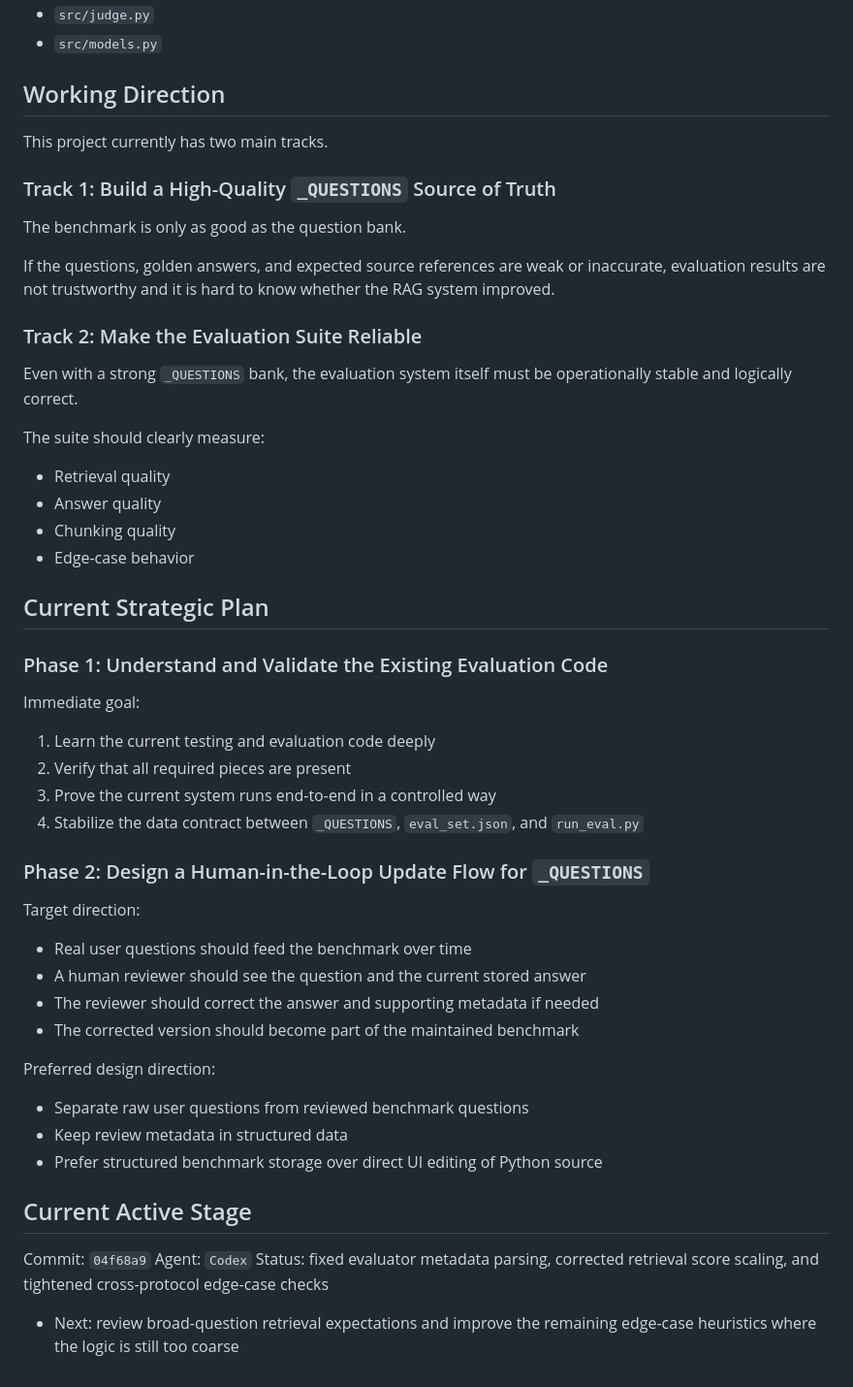
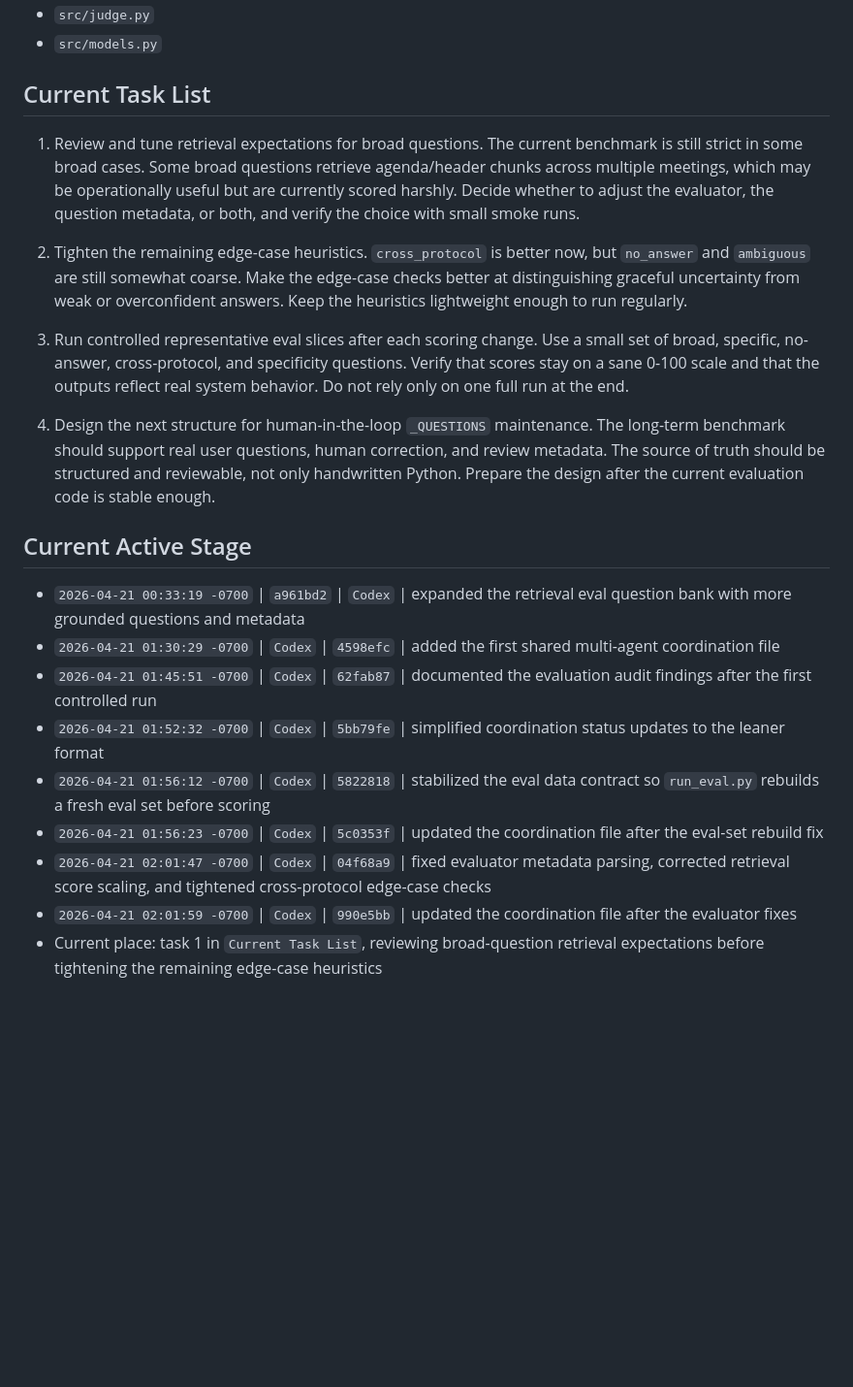
Before and after one commit to protokal-vaad/retrieval, a Markdown page: AI_AGENT_COORDINATION.md, the part around one of its changes. Shown at 97% size. Rendered like a GitHub page; blank space fills up the shorter version.

Commit message:
Restructure coordination into dynamic tasks

```diff
--- a/AI_AGENT_COORDINATION.md
+++ b/AI_AGENT_COORDINATION.md
@@ -57,56 +66,36 @@ Main files:
 - `src/judge.py`
 - `src/models.py`
 
-## Working Direction
+## Current Task List
 
-This project currently has two main tracks.
+1. Review and tune retrieval expectations for broad questions.
+The current benchmark is still strict in some broad cases.
+Some broad questions retrieve agenda/header chunks across multiple meetings, which may be operationally useful but are currently scored harshly.
+Decide whether to adjust the evaluator, the question metadata, or both, and verify the choice with small smoke runs.
 
-### Track 1: Build a High-Quality `_QUESTIONS` Source of Truth
+2. Tighten the remaining edge-case heuristics.
+`cross_protocol` is better now, but `no_answer` and `ambiguous` are still somewhat coarse.
+Make the edge-case checks better at distinguishing graceful uncertainty from weak or overconfident answers.
+Keep the heuristics lightweight enough to run regularly.
 
-The benchmark is only as good as the question bank.
+3. Run controlled representative eval slices after each scoring change.
+Use a small set of broad, specific, no-answer, cross-protocol, and specificity questions.
+Verify that scores stay on a sane 0-100 scale and that the outputs reflect real system behavior.
+Do not rely only on one full run at the end.
 
-If the questions, golden answers, and expected source references are weak or inaccurate, evaluation results are not trustworthy and it is hard to know whether the RAG system improved.
-
-### Track 2: Make the Evaluation Suite Reliable
-
-Even with a strong `_QUESTIONS` bank, the evaluation system itself must be operationally stable and logically correct.
-
-The suite should clearly measure:
-
-- Retrieval quality
-- Answer quality
-- Chunking quality
-- Edge-case behavior
-
-## Current Strategic Plan
-
-### Phase 1: Understand and Validate the Existing Evaluation Code
-
-Immediate goal:
-
-1. Learn the current testing and evaluation code deeply
-2. Verify that all required pieces are present
-3. Prove the current system runs end-to-end in a controlled way
-4. Stabilize the data contract between `_QUESTIONS`, `eval_set.json`, and `run_eval.py`
-
-### Phase 2: Design a Human-in-the-Loop Update Flow for `_QUESTIONS`
-
-Target direction:
-
-- Real user questions should feed the benchmark over time
-- A human reviewer should see the question and the current stored answer
-- The reviewer should correct the answer and supporting metadata if needed
-- The corrected version should become part of the maintained benchmark
-
-Preferred design direction:
-
-- Separate raw user questions from reviewed benchmark questions
-- Keep review metadata in structured data
-- Prefer structured benchmark storage over direct UI editing of Python source
+4. Design the next structure for human-in-the-loop `_QUESTIONS` maintenance.
+The long-term benchmark should support real user questions, human correction, and review metadata.
+The source of truth should be structured and reviewable, not only handwritten Python.
+Prepare the design after the current evaluation code is stable enough.
 
 ## Current Active Stage
 
-Commit: `04f68a9`
-Agent: `Codex`
-Status: fixed evaluator metadata parsing, corrected retrieval score scaling, and tightened cross-protocol edge-case checks
-- Next: review broad-question retrieval expectations and improve the remaining edge-case heuristics where the logic is still too coarse
+- `2026-04-21 00:33:19 -0700` | `a961bd2` | `Codex` | expanded the retrieval eval question bank with more grounded questions and metadata
+- `2026-04-21 01:30:29 -0700` | `Codex` | `4598efc` | added the first shared multi-agent coordination file
+- `2026-04-21 01:45:51 -0700` | `Codex` | `62fab87` | documented the evaluation audit findings after the first controlled run
+- `2026-04-21 01:52:32 -0700` | `Codex` | `5bb79fe` | simplified coordination status updates to the leaner format
+- `2026-04-21 01:56:12 -0700` | `Codex` | `5822818` | stabilized the eval data contract so `run_eval.py` rebuilds a fresh eval set before scoring
+- `2026-04-21 01:56:23 -0700` | `Codex` | `5c0353f` | updated the coordination file after the eval-set rebuild fix
+- `2026-04-21 02:01:47 -0700` | `Codex` | `04f68a9` | fixed evaluator metadata parsing, corrected retrieval score scaling, and tightened cross-protocol edge-case checks
+- `2026-04-21 02:01:59 -0700` | `Codex` | `990e5bb` | updated the coordination file after the evaluator fixes
+- Current place: task 1 in `Current Task List`, reviewing broad-question retrieval expectations before tightening the remaining edge-case heuristics
```
Also changed, not shown: other parts of AI_AGENT_COORDINATION.md (+19 -10 lines).
